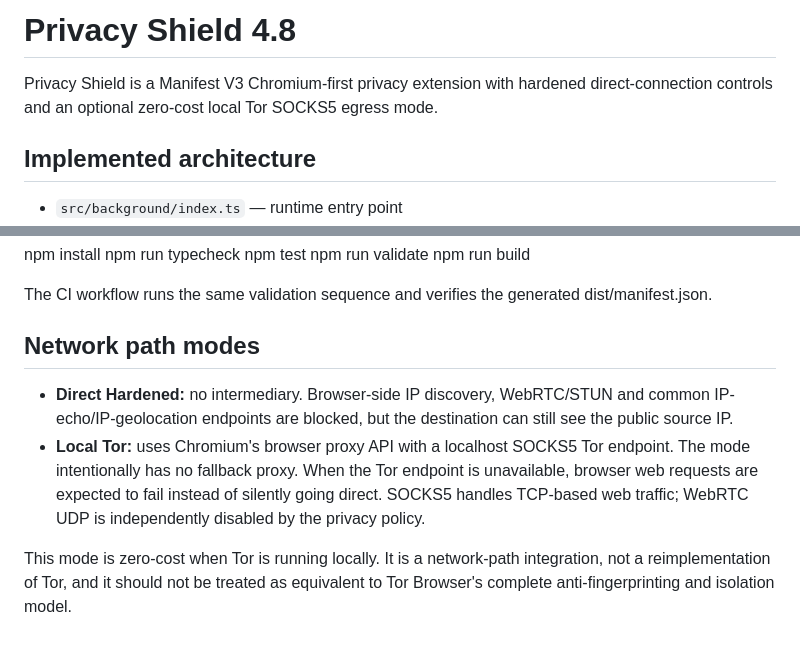
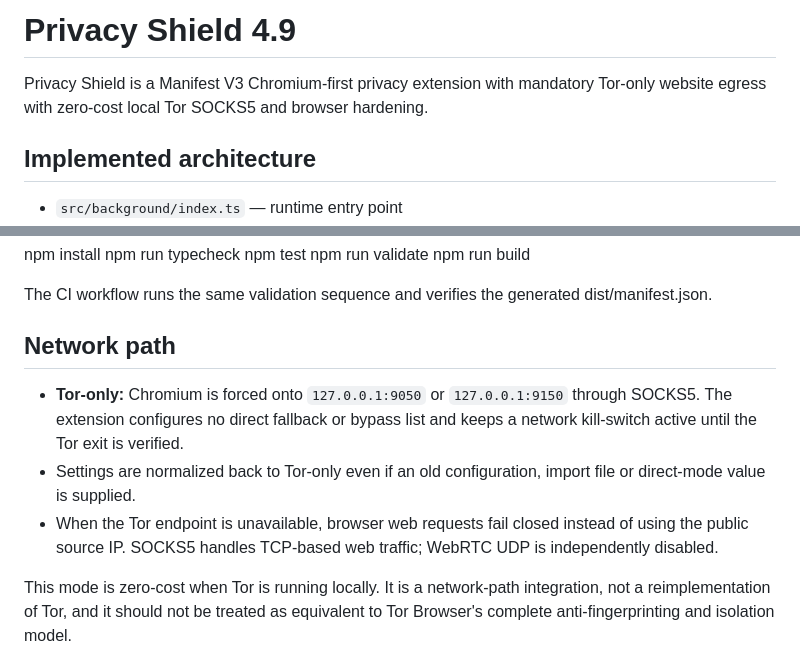
Before and after one commit to sswweett00/gizlilik-eklenti, a Markdown page: README.md, 2 parts joined by grey strips. GitHub-like rendering.

Commit message:
docs: document Tor-only anonymity posture

```diff
--- a/README.md
+++ b/README.md
@@ -1,6 +1,6 @@
-# Privacy Shield 4.8
+# Privacy Shield 4.9
 
-Privacy Shield is a Manifest V3 Chromium-first privacy extension with hardened direct-connection controls and an optional zero-cost local Tor SOCKS5 egress mode.
+Privacy Shield is a Manifest V3 Chromium-first privacy extension with mandatory Tor-only website egress with zero-cost local Tor SOCKS5 and browser hardening.
 
 ## Implemented architecture
 
@@ -52,10 +52,11 @@ npm run build
 
 The CI workflow runs the same validation sequence and verifies the generated dist/manifest.json.
 
-## Network path modes
+## Network path
 
-- **Direct Hardened:** no intermediary. Browser-side IP discovery, WebRTC/STUN and common IP-echo/IP-geolocation endpoints are blocked, but the destination can still see the public source IP.
-- **Local Tor:** uses Chromium's browser proxy API with a localhost SOCKS5 Tor endpoint. The mode intentionally has no fallback proxy. When the Tor endpoint is unavailable, browser web requests are expected to fail instead of silently going direct. SOCKS5 handles TCP-based web traffic; WebRTC UDP is independently disabled by the privacy policy.
+- **Tor-only:** Chromium is forced onto `127.0.0.1:9050` or `127.0.0.1:9150` through SOCKS5. The extension configures no direct fallback or bypass list and keeps a network kill-switch active until the Tor exit is verified.
+- Settings are normalized back to Tor-only even if an old configuration, import file or direct-mode value is supplied.
+- When the Tor endpoint is unavailable, browser web requests fail closed instead of using the public source IP. SOCKS5 handles TCP-based web traffic; WebRTC UDP is independently disabled.
 
 This mode is zero-cost when Tor is running locally. It is a network-path integration, not a reimplementation of Tor, and it should not be treated as equivalent to Tor Browser's complete anti-fingerprinting and isolation model.
 
```
